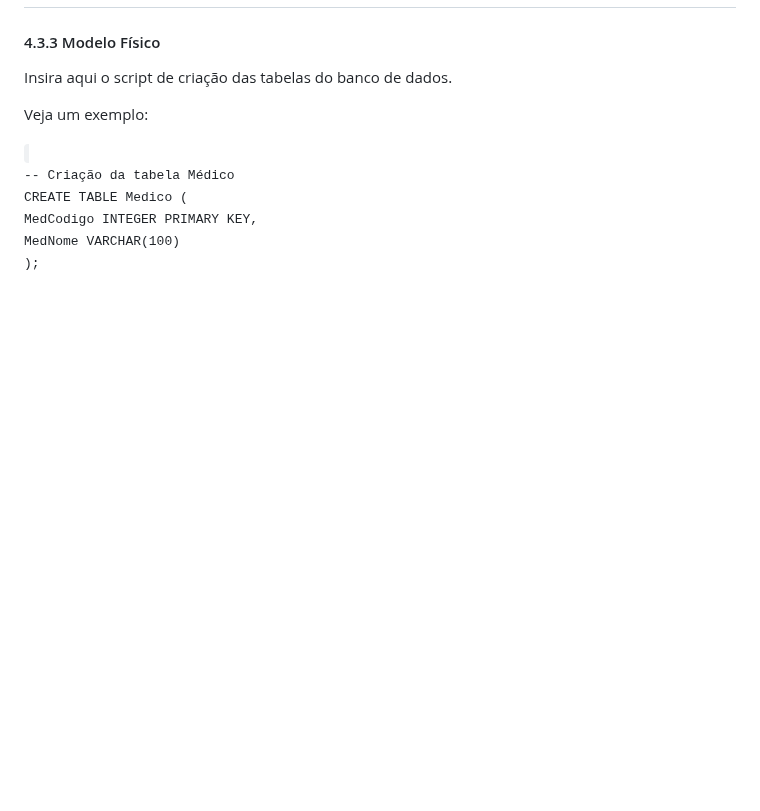
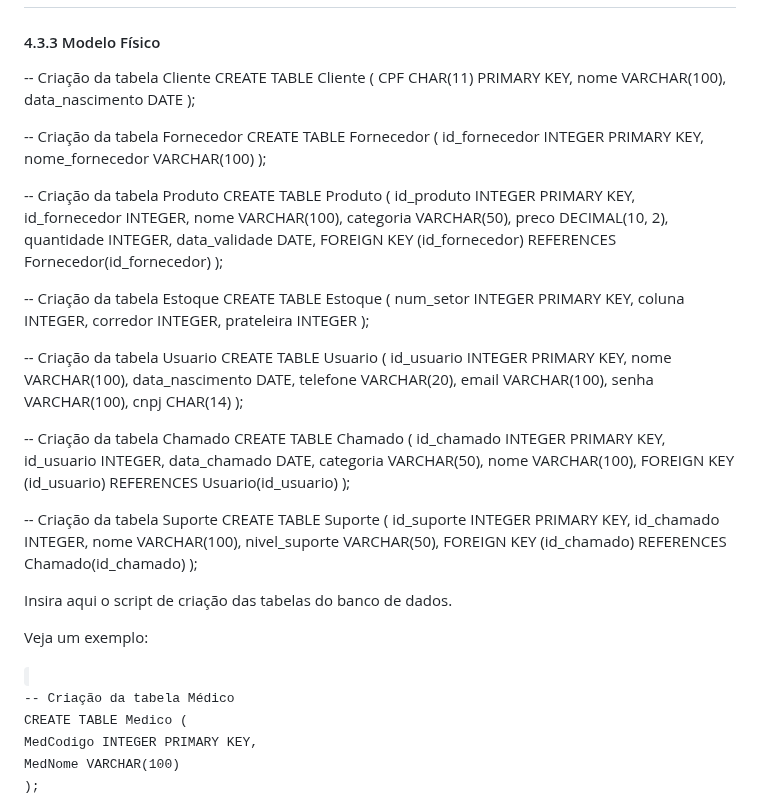
Before and after one commit to lucasgfoli/Gestao-Facil, a Markdown page: docs/4-Projeto-Solucao.md, the part around one of its changes. Drawn GitHub-style; blank space fills up the shorter version.

```diff
--- a/docs/4-Projeto-Solucao.md
+++ b/docs/4-Projeto-Solucao.md
@@ -122,6 +122,69 @@ As referências abaixo irão auxiliá-lo na geração do artefato “Esquema Rel
 ---
 
 #### 4.3.3 Modelo Físico
+
+-- Criação da tabela Cliente
+CREATE TABLE Cliente (
+    CPF CHAR(11) PRIMARY KEY,
+    nome VARCHAR(100),
+    data_nascimento DATE
+);
+
+-- Criação da tabela Fornecedor
+CREATE TABLE Fornecedor (
+    id_fornecedor INTEGER PRIMARY KEY,
+    nome_fornecedor VARCHAR(100)
+);
+
+-- Criação da tabela Produto
+CREATE TABLE Produto (
+    id_produto INTEGER PRIMARY KEY,
+    id_fornecedor INTEGER,
+    nome VARCHAR(100),
+    categoria VARCHAR(50),
+    preco DECIMAL(10, 2),
+    quantidade INTEGER,
+    data_validade DATE,
+    FOREIGN KEY (id_fornecedor) REFERENCES Fornecedor(id_fornecedor)
+);
+
+-- Criação da tabela Estoque
+CREATE TABLE Estoque (
+    num_setor INTEGER PRIMARY KEY,
+    coluna INTEGER,
+    corredor INTEGER,
+    prateleira INTEGER
+);
+
+-- Criação da tabela Usuario
+CREATE TABLE Usuario (
+    id_usuario INTEGER PRIMARY KEY,
+    nome VARCHAR(100),
+    data_nascimento DATE,
+    telefone VARCHAR(20),
+    email VARCHAR(100),
+    senha VARCHAR(100),
+    cnpj CHAR(14)
+);
+
+-- Criação da tabela Chamado
+CREATE TABLE Chamado (
+    id_chamado INTEGER PRIMARY KEY,
+    id_usuario INTEGER,
+    data_chamado DATE,
+    categoria VARCHAR(50),
+    nome VARCHAR(100),
+    FOREIGN KEY (id_usuario) REFERENCES Usuario(id_usuario)
+);
+
+-- Criação da tabela Suporte
+CREATE TABLE Suporte (
+    id_suporte INTEGER PRIMARY KEY,
+    id_chamado INTEGER,
+    nome VARCHAR(100),
+    nivel_suporte VARCHAR(50),
+    FOREIGN KEY (id_chamado) REFERENCES Chamado(id_chamado)
+);
 
 Insira aqui o script de criação das tabelas do banco de dados.
 
```
Also changed, not shown: other parts of docs/4-Projeto-Solucao.md (+2 -2 lines).
